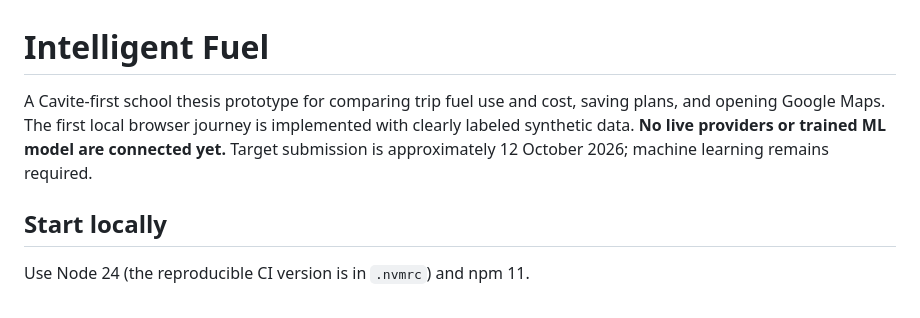
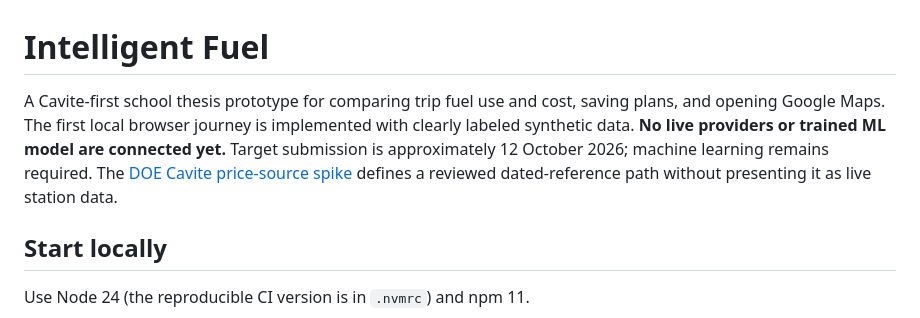
Before and after one commit to haerinfan/intelligent-fuel, a Markdown page: README.md, the part around the change. Rendered like a GitHub page.

Commit message:
Document Cavite fuel price source feasibility

```diff
--- a/README.md
+++ b/README.md
@@ -1,6 +1,6 @@
 # Intelligent Fuel
 
-A Cavite-first school thesis prototype for comparing trip fuel use and cost, saving plans, and opening Google Maps. The first local browser journey is implemented with clearly labeled synthetic data. **No live providers or trained ML model are connected yet.** Target submission is approximately 12 October 2026; machine learning remains required.
+A Cavite-first school thesis prototype for comparing trip fuel use and cost, saving plans, and opening Google Maps. The first local browser journey is implemented with clearly labeled synthetic data. **No live providers or trained ML model are connected yet.** Target submission is approximately 12 October 2026; machine learning remains required. The [DOE Cavite price-source spike](docs/fuel-price-source-feasibility.md) defines a reviewed dated-reference path without presenting it as live station data.
 
 ## Start locally
 
```
